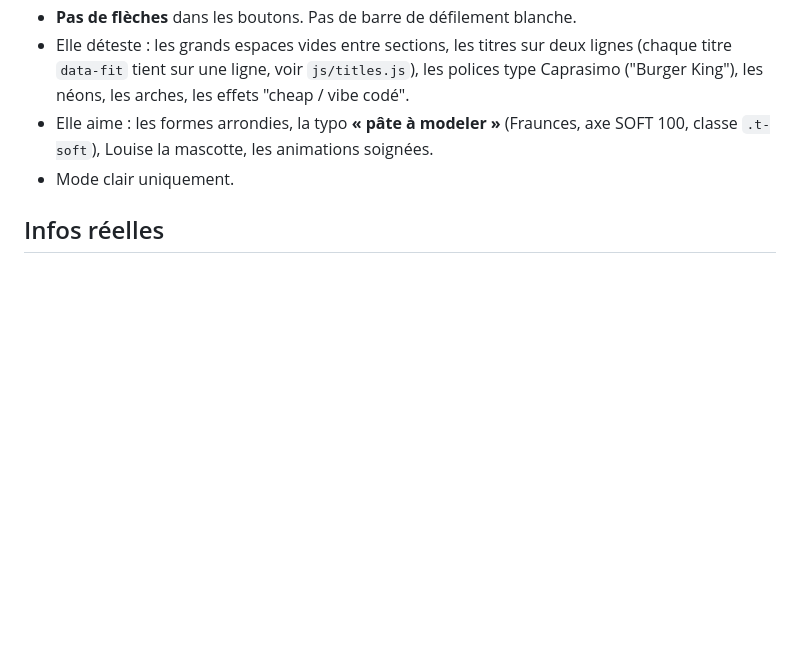
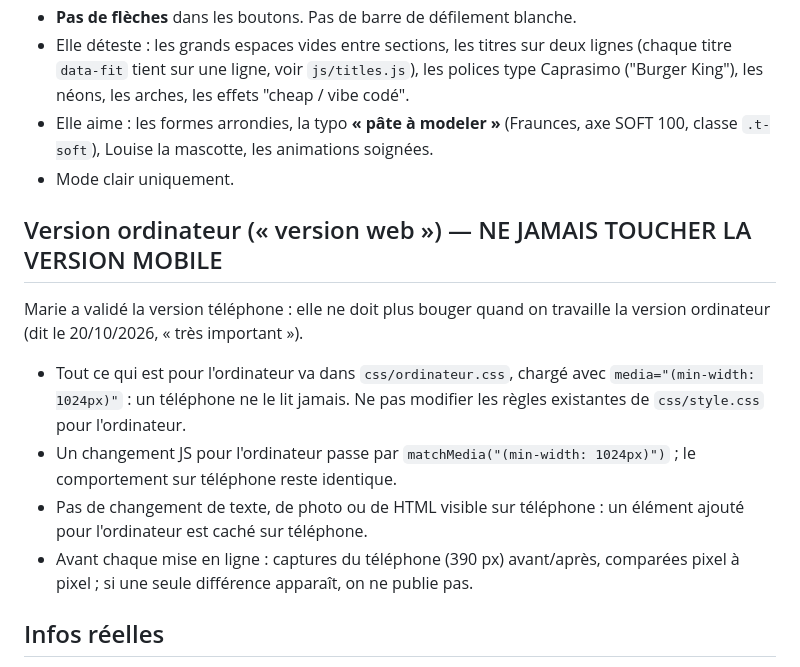
Before and after one commit to ongleriedilerna-eng/dilerna-site, a Markdown page: CLAUDE.md, the part around the change. Rendered like a GitHub page; blank space fills up the shorter version.

Commit message:
Fiche projet : règle pour la version ordinateur, ne jamais toucher la version mobile
Co-Authored-By: Claude Opus 5.5 <noreply@anthropic.com>

```diff
--- a/CLAUDE.md
+++ b/CLAUDE.md
@@ -12,6 +12,14 @@ Site statique : `index.html`, `css/style.css`, `js/*.js`, `assets/`. Hébergé s
 - Elle déteste : les grands espaces vides entre sections, les titres sur deux lignes (chaque titre `data-fit` tient sur une ligne, voir `js/titles.js`), les polices type Caprasimo ("Burger King"), les néons, les arches, les effets "cheap / vibe codé".
 - Elle aime : les formes arrondies, la typo **« pâte à modeler »** (Fraunces, axe SOFT 100, classe `.t-soft`), Louise la mascotte, les animations soignées.
 - Mode clair uniquement.
+
+## Version ordinateur (« version web ») — NE JAMAIS TOUCHER LA VERSION MOBILE
+Marie a validé la version téléphone : elle ne doit plus bouger quand on travaille la version ordinateur (dit le 20/10/2026, « très important »).
+- Tout ce qui est pour l'ordinateur va dans `css/ordinateur.css`, chargé avec `media="(min-width: 1024px)"` : un téléphone ne le lit jamais.
+  Ne pas modifier les règles existantes de `css/style.css` pour l'ordinateur.
+- Un changement JS pour l'ordinateur passe par `matchMedia("(min-width: 1024px)")` ; le comportement sur téléphone reste identique.
+- Pas de changement de texte, de photo ou de HTML visible sur téléphone : un élément ajouté pour l'ordinateur est caché sur téléphone.
+- Avant chaque mise en ligne : captures du téléphone (390 px) avant/après, comparées pixel à pixel ; si une seule différence apparaît, on ne publie pas.
 
 ## Infos réelles
 - Adresse : Rte de Pezza Carda Cardo, 20137 Porto-Vecchio (41.6176338, 9.300044)
```
